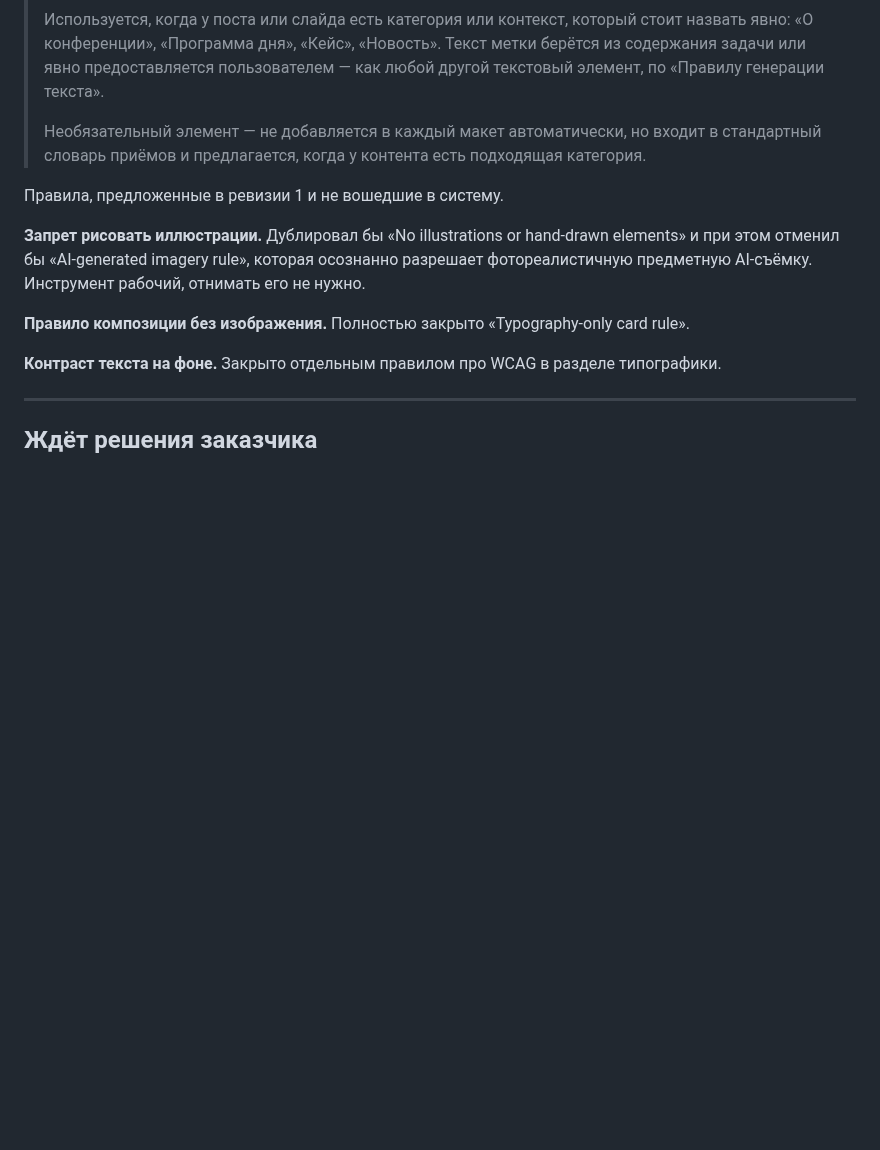
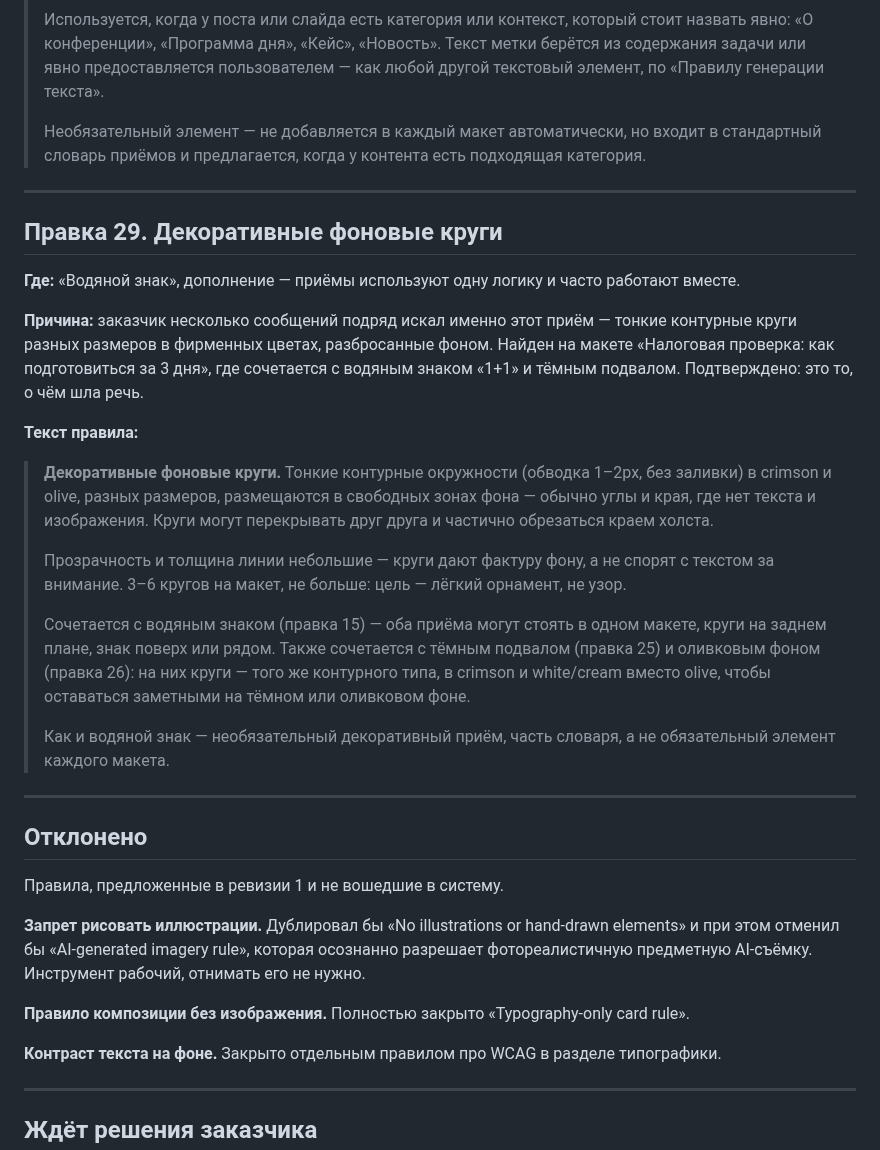
Before and after one commit to fagencymarketing-coder/design-system, a Markdown page: docs/design-system-rules.md, the part around the change. Rendered like a GitHub page; blank space fills up the shorter version.

Commit message:
Add edit 29: decorative background circles, restore dropped section heading
This is the element the client was describing across several messages --
thin outline circles in accent colours scattered in the background, paired
with the "1+1" watermark and dark footer on the confirmed reference layout.
Also fixes the "## Отклонено" heading, which the edit 26-28 commit had
silently dropped the same way an earlier commit did with edit 24.

```diff
--- a/docs/design-system-rules.md
+++ b/docs/design-system-rules.md
@@ -1185,6 +1185,42 @@ for full-bleed presentation/service slides»), но формулировка о
 > в стандартный словарь приёмов и предлагается, когда у контента есть подходящая
 > категория.
 
+---
+
+## Правка 29. Декоративные фоновые круги
+
+**Где:** «Водяной знак», дополнение — приёмы используют одну логику и часто
+работают вместе.
+
+**Причина:** заказчик несколько сообщений подряд искал именно этот приём —
+тонкие контурные круги разных размеров в фирменных цветах, разбросанные фоном.
+Найден на макете «Налоговая проверка: как подготовиться за 3 дня», где сочетается
+с водяным знаком «1+1» и тёмным подвалом. Подтверждено: это то, о чём шла речь.
+
+**Текст правила:**
+
+> **Декоративные фоновые круги.** Тонкие контурные окружности (обводка 1–2px, без
+> заливки) в crimson и olive, разных размеров, размещаются в свободных зонах фона —
+> обычно углы и края, где нет текста и изображения. Круги могут перекрывать друг
+> друга и частично обрезаться краем холста.
+>
+> Прозрачность и толщина линии небольшие — круги дают фактуру фону, а не спорят
+> с текстом за внимание. 3–6 кругов на макет, не больше: цель — лёгкий орнамент,
+> не узор.
+>
+> Сочетается с водяным знаком (правка 15) — оба приёма могут стоять в одном
+> макете, круги на заднем плане, знак поверх или рядом. Также сочетается с тёмным
+> подвалом (правка 25) и оливковым фоном (правка 26): на них круги — того же
+> контурного типа, в crimson и white/cream вместо olive, чтобы оставаться
+> заметными на тёмном или оливковом фоне.
+>
+> Как и водяной знак — необязательный декоративный приём, часть словаря, а не
+> обязательный элемент каждого макета.
+
+---
+
+## Отклонено
+
 Правила, предложенные в ревизии 1 и не вошедшие в систему.
 
 **Запрет рисовать иллюстрации.** Дублировал бы «No illustrations or hand-drawn
```
